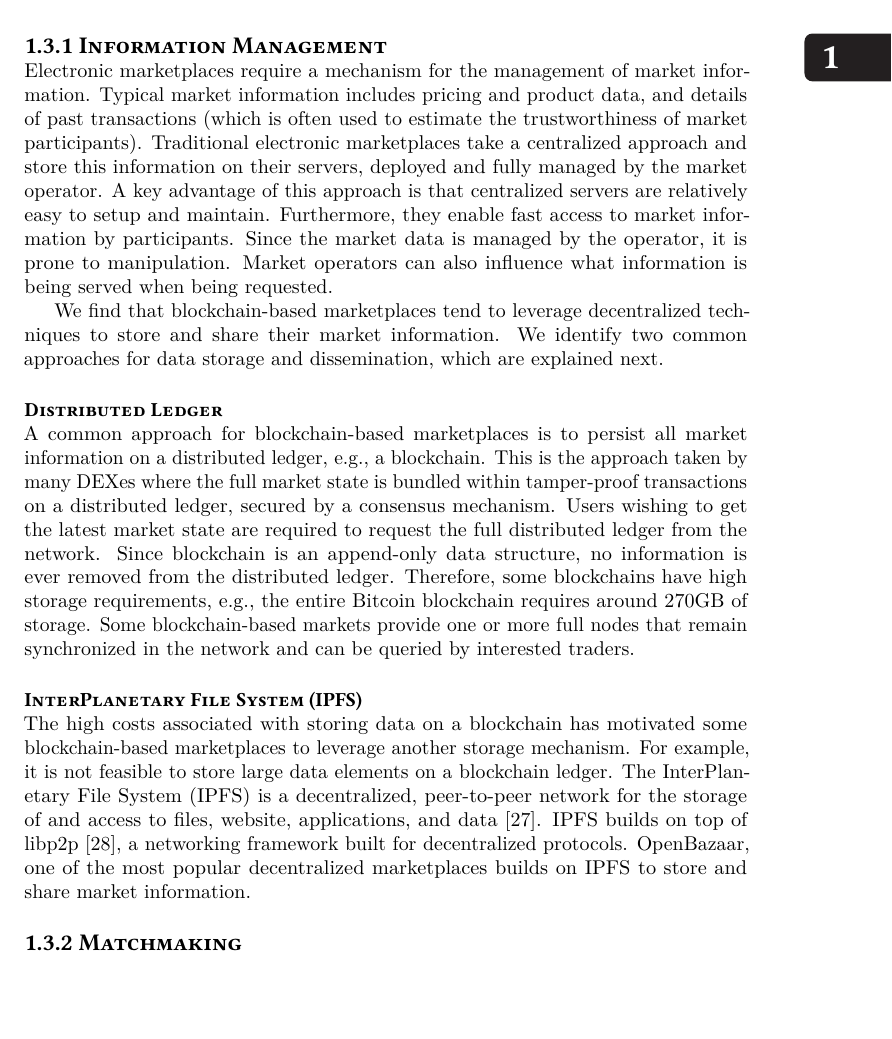
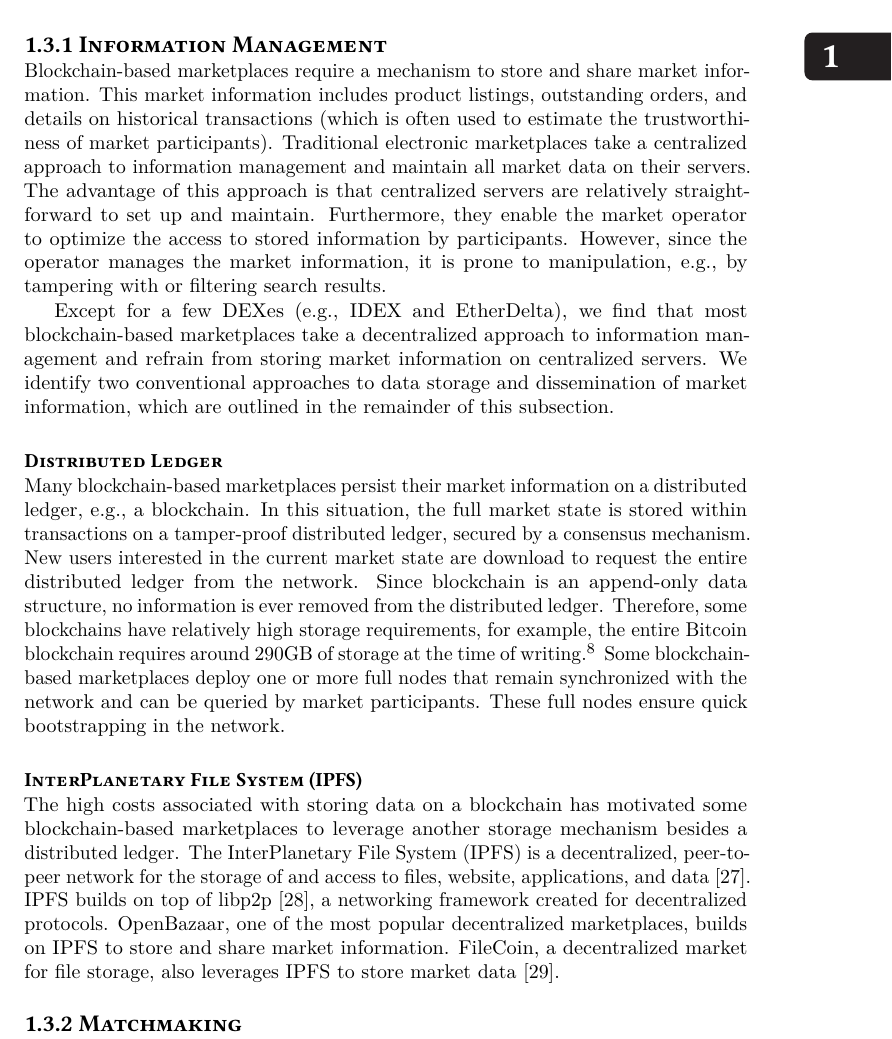
Before and after one commit to devos50/phd-thesis, a LaTeX thesis (dissertation.tex, which reads introduction/introduction.tex): part of page 21 of 155, cut so that both start at the same text, the shorter picture padded with empty space. Compiled offline with LuaLaTeX; a missing font is replaced by an installed copy or a similar font.

Commit message:
Polished Section 1.3.1

```diff
--- a/introduction/introduction.tex
+++ b/introduction/introduction.tex
@@ -240,30 +240,30 @@ We now elaborate on each identified component and approaches.
 
 \subsection{Information Management}
-Electronic marketplaces require a mechanism for the management of market information.
-Typical market information includes pricing and product data, and details of past transactions (which is often used to estimate the trustworthiness of market participants).
-Traditional electronic marketplaces take a centralized approach and store this information on their servers, deployed and fully managed by the market operator.
-A key advantage of this approach is that centralized servers are relatively easy to setup and maintain.
-Furthermore, they enable fast access to market information by participants.
-Since the market data is managed by the operator, it is prone to manipulation.
-Market operators can also influence what information is being served when being requested.
+Blockchain-based marketplaces require a mechanism to store and share market information.
+This market information includes product listings, outstanding orders, and details on historical transactions (which is often used to estimate the trustworthiness of market participants).
+Traditional electronic marketplaces take a centralized approach to information management and maintain all market data on their servers.
+The advantage of this approach is that centralized servers are relatively straightforward to set up and maintain.
+Furthermore, they enable the market operator to optimize the access to stored information by participants.
+However, since the operator manages the market information, it is prone to manipulation, e.g., by tampering with or filtering search results.
 
-We find that blockchain-based marketplaces tend to leverage decentralized techniques to store and share their market information.
-We identify two common approaches for data storage and dissemination, which are explained next.
+Except for a few DEXes (e.g., IDEX and EtherDelta), we find that most blockchain-based marketplaces take a decentralized approach to information management and refrain from storing market information on centralized servers.
+We identify two conventional approaches to data storage and dissemination of market information, which are outlined in the remainder of this subsection.
 
 \subsubsection{Distributed Ledger}
-A common approach for blockchain-based marketplaces is to persist all market information on a distributed ledger, e.g., a blockchain.
-This is the approach taken by many DEXes where the full market state is bundled within tamper-proof transactions on a distributed ledger, secured by a consensus mechanism.
-Users wishing to get the latest market state are required to request the full distributed ledger from the network.
+Many blockchain-based marketplaces persist their market information on a distributed ledger, e.g., a blockchain.
+In this situation, the full market state is stored within transactions on a tamper-proof distributed ledger, secured by a consensus mechanism.
+New users interested in the current market state are download to request the entire distributed ledger from the network.
 Since blockchain is an append-only data structure, no information is ever removed from the distributed ledger.
-Therefore, some blockchains have high storage requirements, e.g., the entire Bitcoin blockchain requires around 270GB of storage.
-Some blockchain-based markets provide one or more \emph{full nodes} that remain synchronized in the network and can be queried by interested traders.
+Therefore, some blockchains have relatively high storage requirements, for example, the entire Bitcoin blockchain requires around 290GB of storage at the time of writing.\footnote{https://www.blockchain.com/charts/blocks-size}
+Some blockchain-based marketplaces deploy one or more \emph{full nodes} that remain synchronized with the network and can be queried by market participants.
+These full nodes ensure quick bootstrapping in the network.
 
 \subsubsection{ InterPlanetary File System (IPFS)}
-The high costs associated with storing data on a blockchain has motivated some blockchain-based marketplaces to leverage another storage mechanism.
-For example, it is not feasible to store large data elements on a blockchain ledger.
+The high costs associated with storing data on a blockchain has motivated some blockchain-based marketplaces to leverage another storage mechanism besides a distributed ledger.
 The InterPlanetary File System (IPFS) is a decentralized, peer-to-peer network for the storage of and access to files, website, applications, and data~\cite{benet2014ipfs}.
-IPFS builds on top of libp2p~\cite{benet2018libp2p}, a networking framework built for decentralized protocols.
-OpenBazaar, one of the most popular decentralized marketplaces builds on IPFS to store and share market information.
+IPFS builds on top of libp2p~\cite{benet2018libp2p}, a networking framework created for decentralized protocols.
+OpenBazaar, one of the most popular decentralized marketplaces, builds on IPFS to store and share market information.
+FileCoin, a decentralized market for file storage, also leverages IPFS to store market data~\cite{benet2018filecoin}.
 %A common market type is a financial exchange where financial instruments like currencies or bonds are being traded.
 %The buy and sell orders in these markets are usually bundled in an \emph{order book}.
 %An order book lists the specific assets or services that are being bought or sold within a market.
```
Also changed, not shown: references_intro.bib (+8 -0 lines), introduction/introduction.tex (20 more changed lines).
